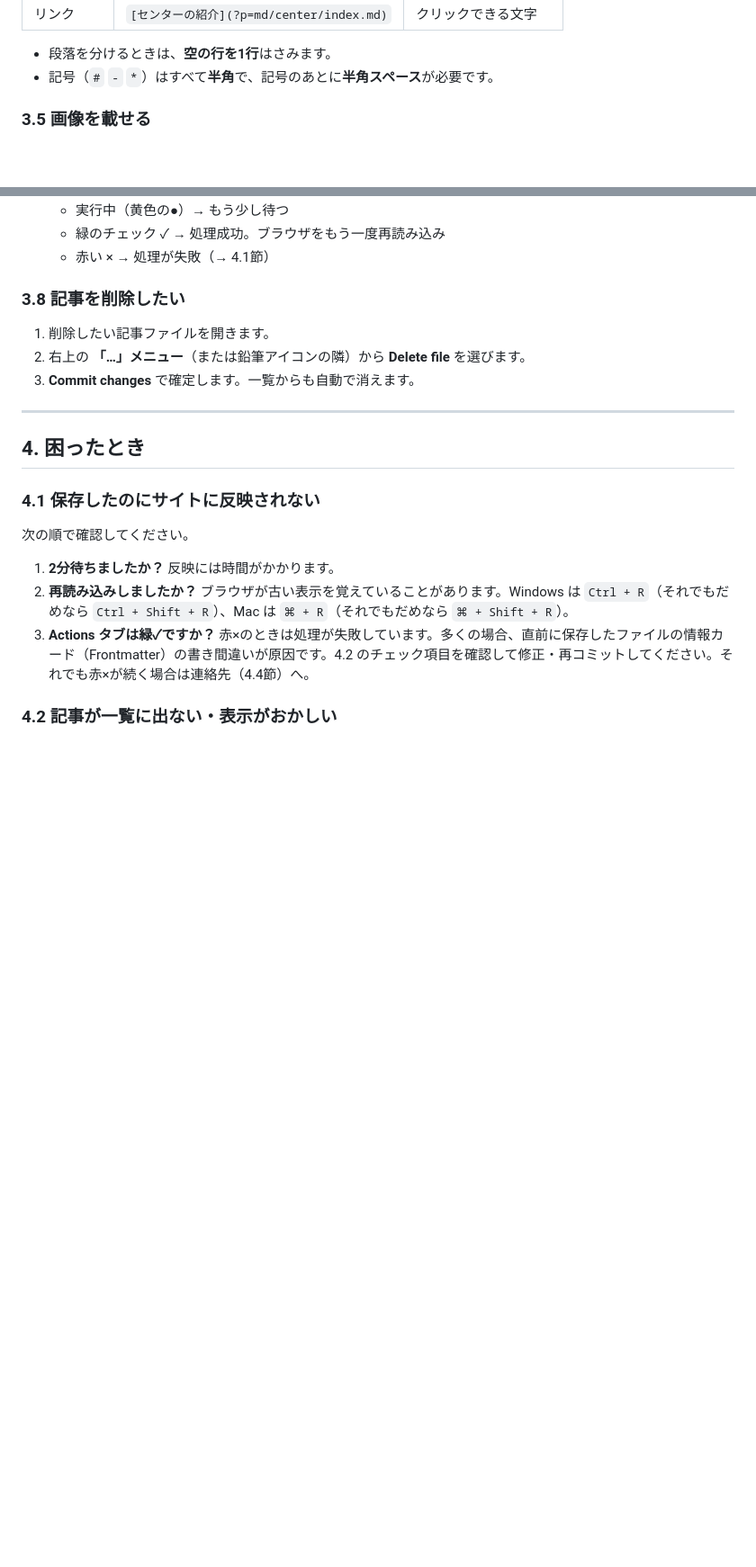
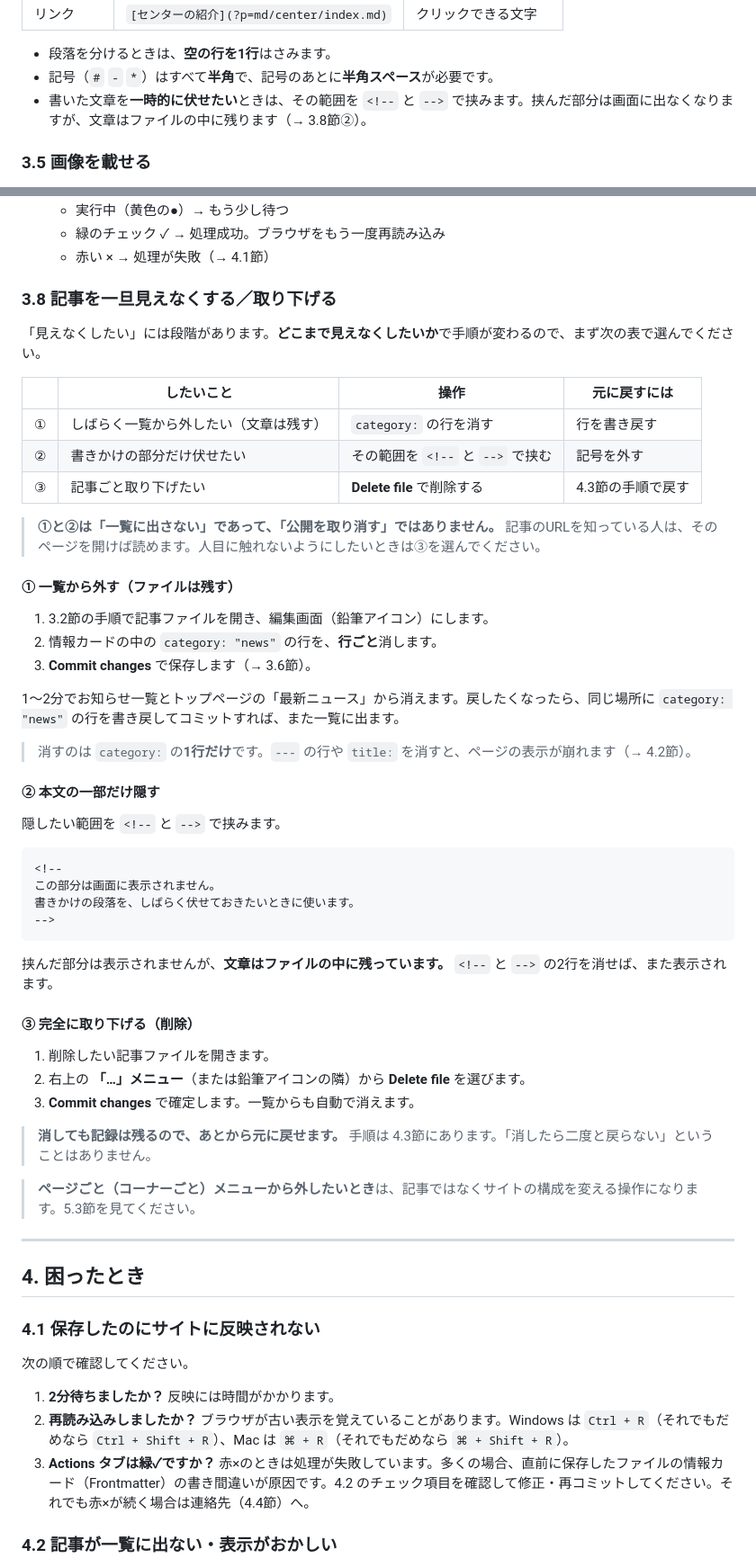
Before and after one commit to ksu-mrtc/ksu-mrtc, a Markdown page: manual.md, 2 parts joined by grey strips. Shown at 90% size. GitHub-like rendering; blank space fills up the shorter version.

Commit message:
docs: 3.8節「記事を一旦見えなくする／取り下げる」を新設（PL-7）
ラウンド1の申告「一旦非表示にする方法が分からなくなった／どこに説明が
あるのか探すのに時間がかかった」に対応する。マニュアルには「非表示」に
類する項目が存在せず、これは分かりにくさではなく不足であった。

- 段階を①一覧から外す（category: の行を消す）②本文の一部を <!-- --> で
  伏せる ③Delete file で取り下げる、の3つに分けて表で示す
- ①②は「一覧に出さない」であって「公開の取り消し」ではないことを明記。
  URLを知っていれば記事は読める
- ③の直下に「消しても記録は残る（→4.3節）」を置く。削除と復元が4.4と4.3に
  離れていたことが「一旦」消す判断を難しくしていた
- ページごとメニューから外す操作は5.3節へ誘導する1行のみ置く
- 3.4節の早見表と付録Bに <!-- --> を追記

実物で確認：js/main.js は category === 'news' で一覧を絞り込み、
generate-content.js に必須項目の検査はないため category を消しても
ビルドは失敗せず記事は content.json に残る（＝URLでは見える）。
markdown-it は html: true のためコメントは素通りし画面に出ない。

Co-Authored-By: Claude Opus 5 <noreply@anthropic.com>
Claude-Session: https://claude.ai/code/session_01BzBv3JEha5tKyDj65nVUrd

````diff
--- a/manual.md
+++ b/manual.md
@@ -177,6 +177,7 @@ image: "images/news/2026-07-15-summer.jpg"
 
 - 段落を分けるときは、**空の行を1行**はさみます。
 - 記号（`#` `-` `*`）はすべて**半角**で、記号のあとに**半角スペース**が必要です。
+- 書いた文章を**一時的に伏せたい**ときは、その範囲を `<!--` と `-->` で挟みます。挟んだ部分は画面に出なくなりますが、文章はファイルの中に残ります（→ 3.8節②）。
 
 ### 3.5 画像を載せる
 
@@ -209,11 +210,50 @@ image: "images/news/2026-07-15-summer.jpg"
    - 緑のチェック ✓ → 処理成功。ブラウザをもう一度再読み込み
    - 赤い × → 処理が失敗（→ 4.1節）
 
-### 3.8 記事を削除したい
+### 3.8 記事を一旦見えなくする／取り下げる
+
+「見えなくしたい」には段階があります。**どこまで見えなくしたいか**で手順が変わるので、まず次の表で選んでください。
+
+| | したいこと | 操作 | 元に戻すには |
+|---|---|---|---|
+| ① | しばらく一覧から外したい（文章は残す） | `category:` の行を消す | 行を書き戻す |
+| ② | 書きかけの部分だけ伏せたい | その範囲を `<!--` と `-->` で挟む | 記号を外す |
+| ③ | 記事ごと取り下げたい | **Delete file** で削除する | 4.3節の手順で戻す |
+
+> **①と②は「一覧に出さない」であって、「公開を取り消す」ではありません。** 記事のURLを知っている人は、そのページを開けば読めます。人目に触れないようにしたいときは③を選んでください。
+
+#### ① 一覧から外す（ファイルは残す）
+
+1. 3.2節の手順で記事ファイルを開き、編集画面（鉛筆アイコン）にします。
+2. 情報カードの中の `category: "news"` の行を、**行ごと**消します。
+3. **Commit changes** で保存します（→ 3.6節）。
+
+1〜2分でお知らせ一覧とトップページの「最新ニュース」から消えます。戻したくなったら、同じ場所に `category: "news"` の行を書き戻してコミットすれば、また一覧に出ます。
+
+> 消すのは `category:` の**1行だけ**です。`---` の行や `title:` を消すと、ページの表示が崩れます（→ 4.2節）。
+
+#### ② 本文の一部だけ隠す
+
+隠したい範囲を `<!--` と `-->` で挟みます。
+
+```
+<!--
+この部分は画面に表示されません。
+書きかけの段落を、しばらく伏せておきたいときに使います。
+-->
+```
+
+挟んだ部分は表示されませんが、**文章はファイルの中に残っています。** `<!--` と `-->` の2行を消せば、また表示されます。
+
+#### ③ 完全に取り下げる（削除）
 
 1. 削除したい記事ファイルを開きます。
 2. 右上の **「…」メニュー**（または鉛筆アイコンの隣）から **Delete file** を選びます。
 3. **Commit changes** で確定します。一覧からも自動で消えます。
+
+> **消しても記録は残るので、あとから元に戻せます。** 手順は 4.3節にあります。「消したら二度と戻らない」ということはありません。
+
+> **ページごと（コーナーごと）メニューから外したいとき**は、記事ではなくサイトの構成を変える操作になります。5.3節を見てください。
 
 ---
 
````
Also changed, not shown: other parts of manual.md (+1 -0 lines).
